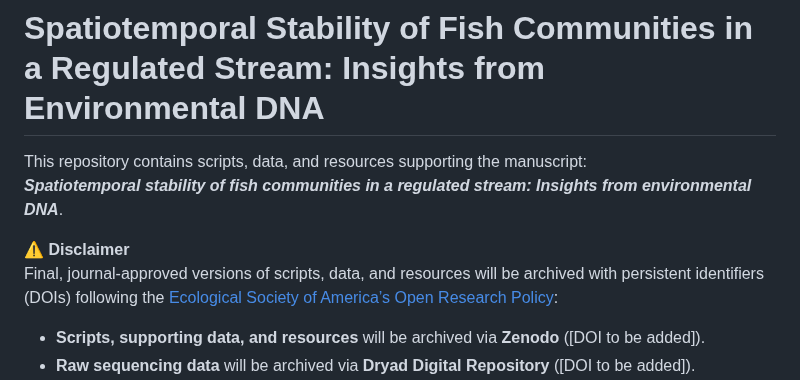
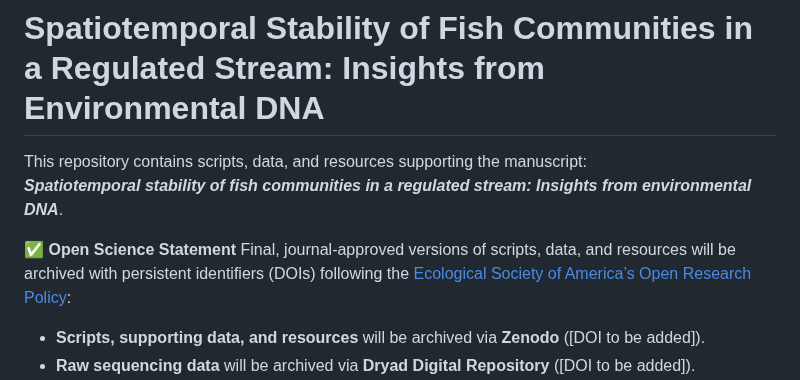
Before and after one commit to annholmes/Putah-Creek-eDNA, a Markdown page: README.md, the part around the change. Rendered like a GitHub page.

```diff
--- a/README.md
+++ b/README.md
@@ -3,8 +3,7 @@
 This repository contains scripts, data, and resources supporting the manuscript:
 **_Spatiotemporal stability of fish communities in a regulated stream: Insights from environmental DNA_**.
 
-⚠️ **Disclaimer**
-Final, journal-approved versions of scripts, data, and resources will be archived with persistent identifiers (DOIs) following the [Ecological Society of America’s Open Research Policy](https://esa.org/publications/data-policy/):
+✅ **Open Science Statement** Final, journal-approved versions of scripts, data, and resources will be archived with persistent identifiers (DOIs) following the [Ecological Society of America’s Open Research Policy](https://esa.org/publications/data-policy/):
 
 - **Scripts, supporting data, and resources** will be archived via **Zenodo** ([DOI to be added]).
 - **Raw sequencing data** will be archived via **Dryad Digital Repository** ([DOI to be added]).
```
